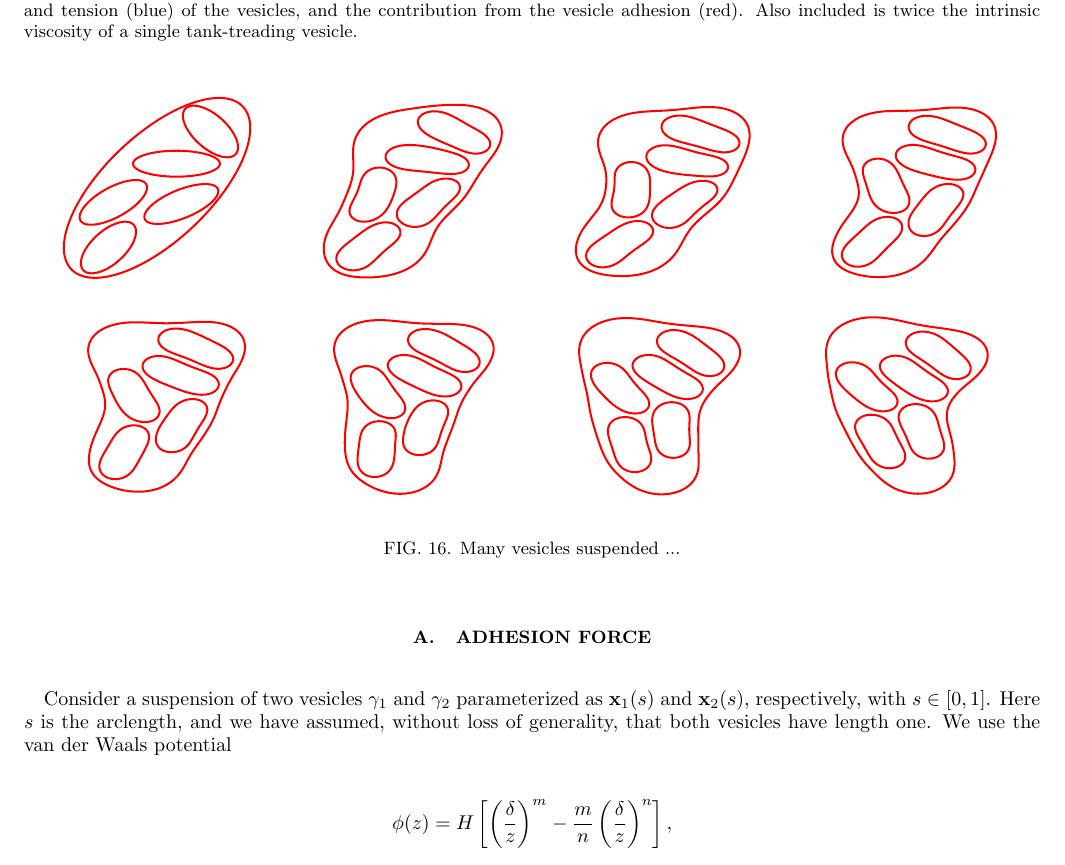
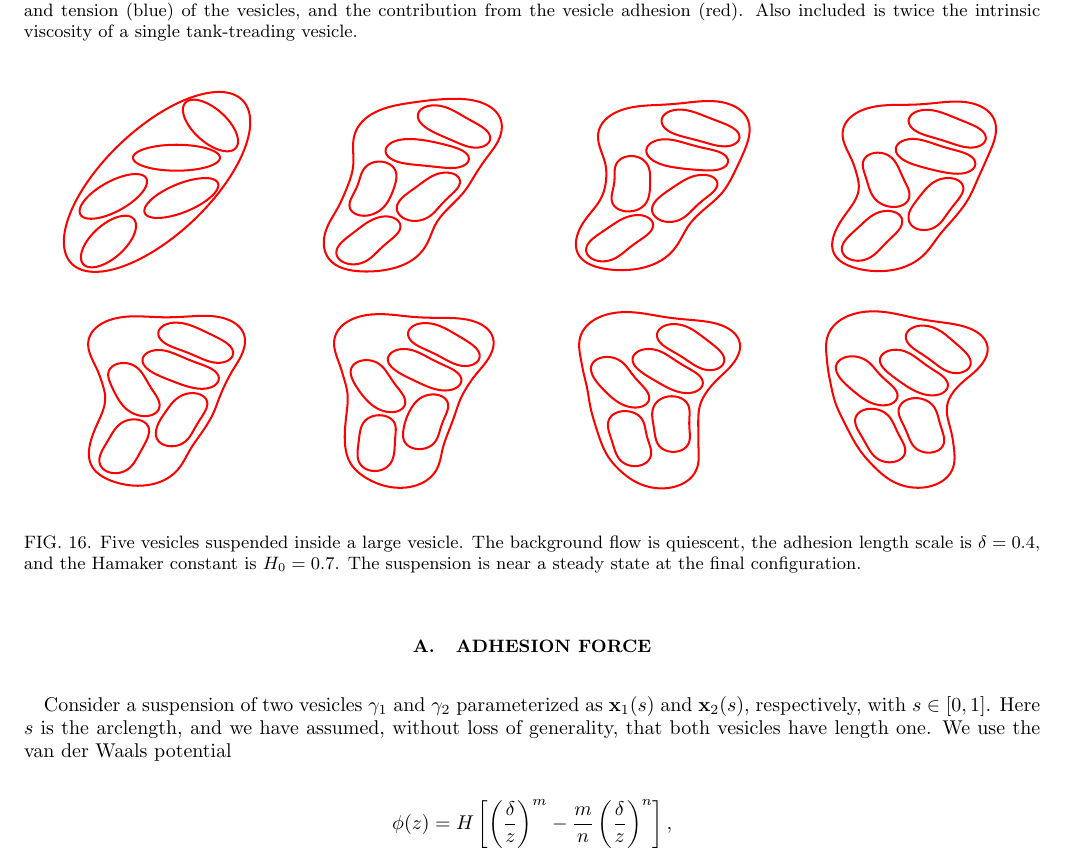
Before and after one commit to quaife/brinkman, a LaTeX paper (vesicle_code/docs/adhesion/adhesion.tex): part of page 15 of 17, cut so that both start at the same text. Compiled offline with pdfLaTeX.

Commit message:
added a caption

```diff
--- a/vesicle_code/docs/adhesion/adhesion.tex
+++ b/vesicle_code/docs/adhesion/adhesion.tex
@@ -1240,7 +1240,11 @@ adhesion to keep vesicles bound under linear flows?
   \includegraphics[width=0.24\textwidth]{figs/relaxationManyVes_Snapshot06.pdf}
   \includegraphics[width=0.24\textwidth]{figs/relaxationManyVes_Snapshot07.pdf}
   \includegraphics[width=0.24\textwidth]{figs/relaxationManyVes_Snapshot08.pdf}
-  \caption{\label{figs:relaxationManyVes} Many vesicles suspended ...}
+  \caption{\label{figs:relaxationManyVes} Five vesicles suspended inside
+  a large vesicle.  The background flow is quiescent, the adhesion
+  length scale is $\delta = 0.4$, and the Hamaker constant is $H_0 =
+  0.7$.  The suspension is near a steady state at the final
+  configuration.}
 \end{figure}
 
 
```
